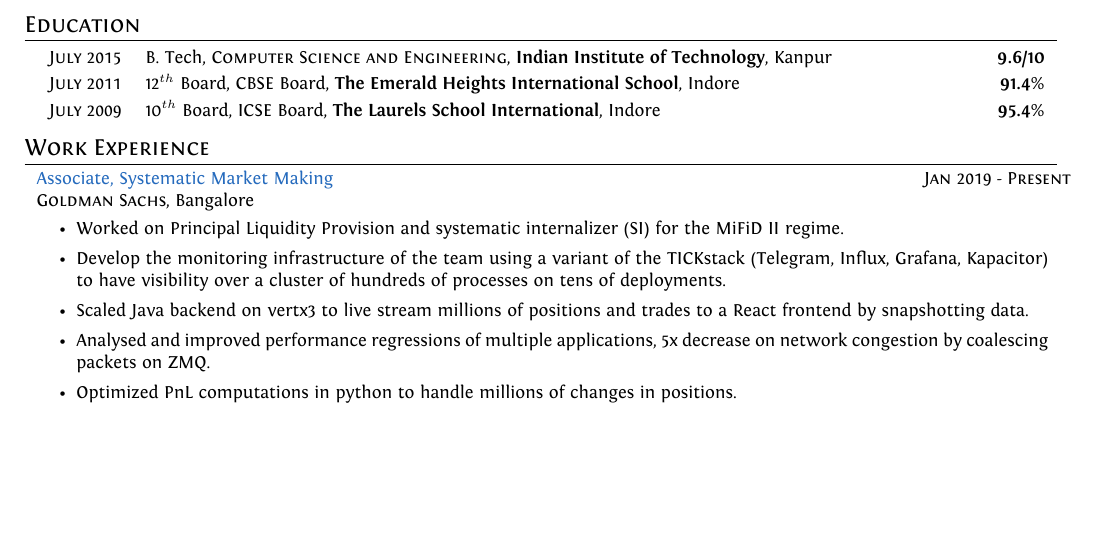
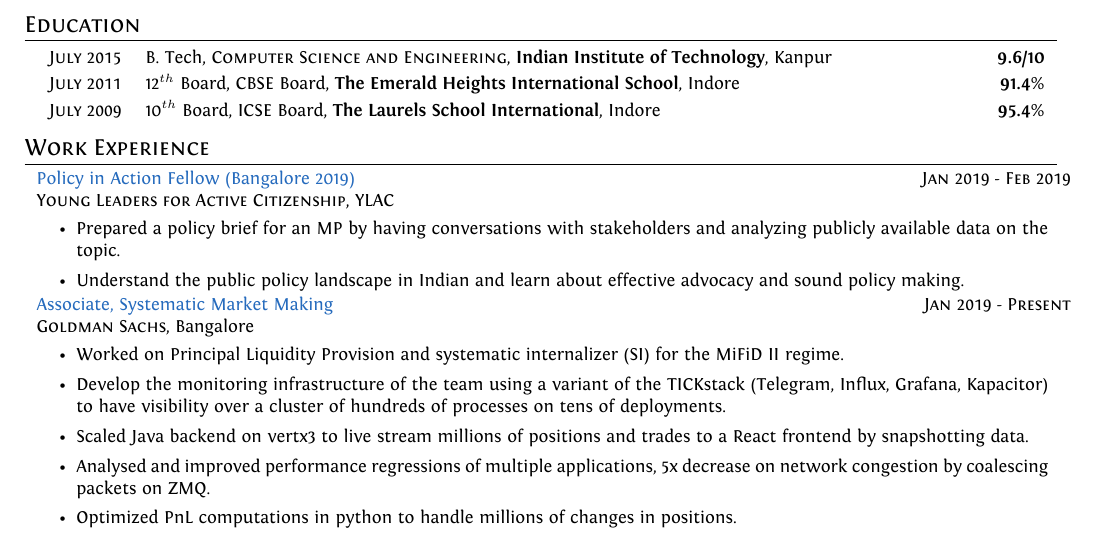
Before and after one commit to srijanshetty/cv, a LaTeX CV (cv.tex): part of page 1 of 2, cut so that both start at the same text, the shorter picture padded with empty space. Compiled offline with XeLaTeX; an older LaTeX class or package is replaced by its successor.

Commit message:
feat: add YLAC PIA

```diff
--- a/cv.tex
+++ b/cv.tex
@@ -205,6 +205,18 @@
 %----------------------------------------------------------------------------------------
 %
 \section{Work Experience}
+
+\cproject
+      {Jan 2019 - Feb 2019}
+      {Policy in Action Fellow (Bangalore 2019)}
+      {\textsc{Young Leaders for Active Citizenship}, YLAC}
+      {}
+      {%
+        \begin{itemize}[leftmargin=\bulletspace{}]
+            \item Prepared a policy brief for an MP by having conversations with stakeholders and analyzing publicly available data on the topic.
+            \item Understand the public policy landscape in Indian and learn about effective advocacy and sound policy making.
+        \end{itemize}
+      }
 
 \cproject
       {Jan 2019 - Present}
```
